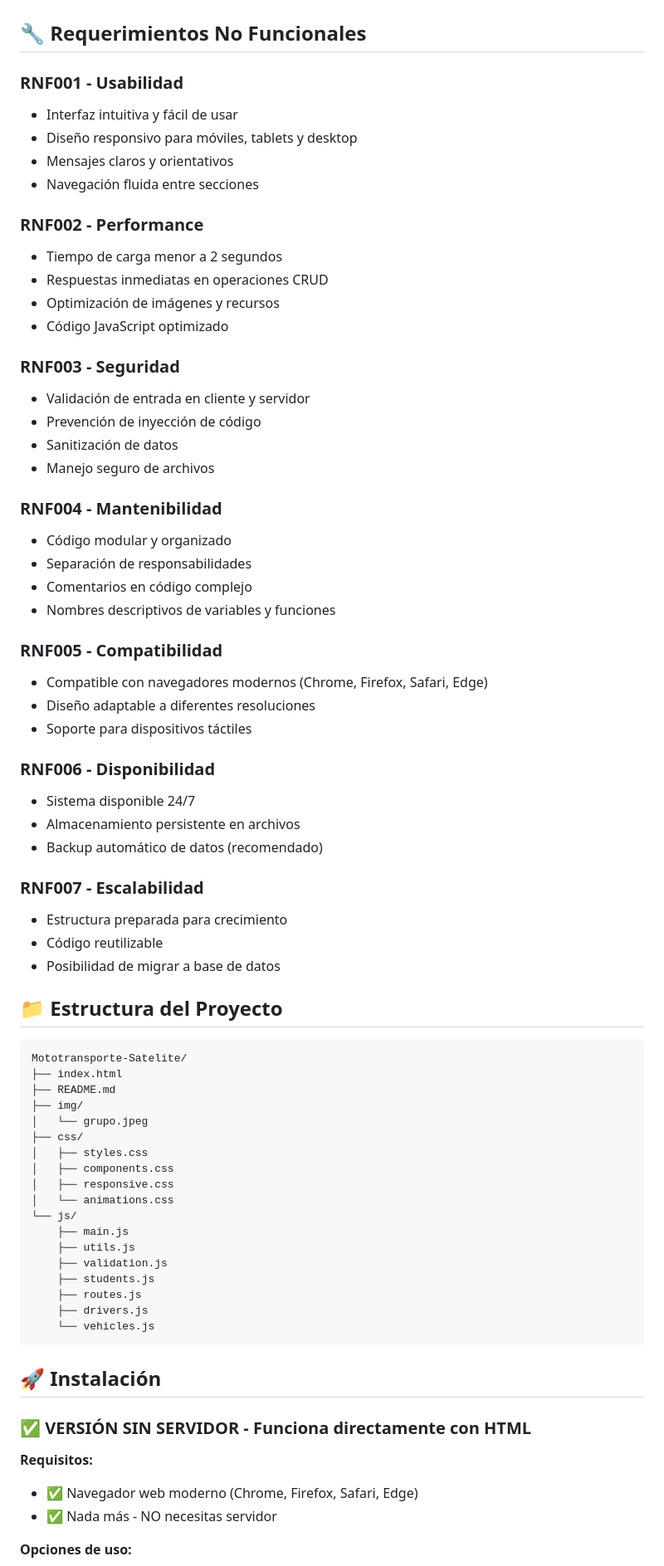
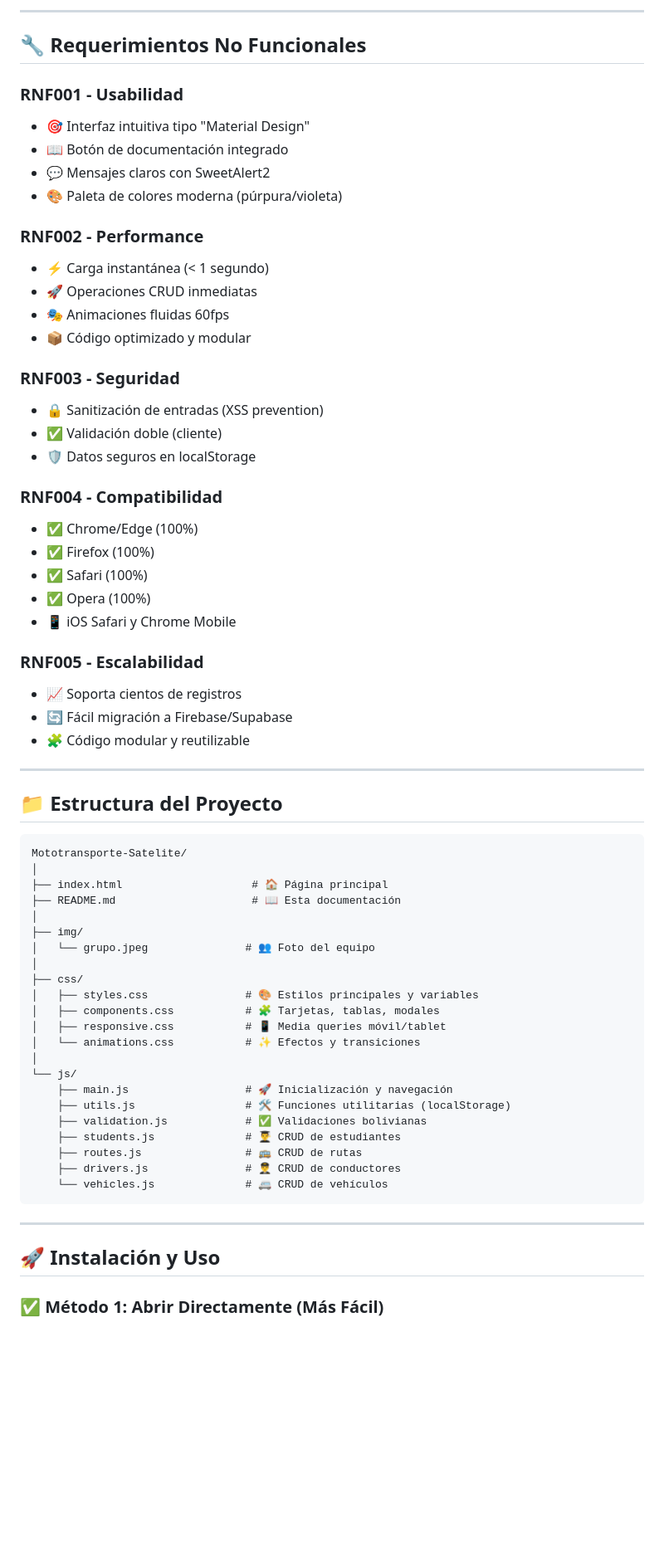
Before and after one commit to NinaDani/MotoTransporte-Escolar, a Markdown page: README.md, the part around one of its changes. Shown at 83% size. Rendered like a GitHub page; blank space fills up the shorter version.

````diff
--- a/README.md
+++ b/README.md
@@ -48,66 +68,68 @@ Sistema completo de gestión para Mototransporte Satélite - Transporte Escolar
+---
 
 ## 🔧 Requerimientos No Funcionales
+
 ### RNF001 - Usabilidad
-- Interfaz intuitiva y fácil de usar
-- Diseño responsivo para móviles, tablets y desktop
-- Mensajes claros y orientativos
-- Navegación fluida entre secciones
+- 🎯 Interfaz intuitiva tipo "Material Design"
+- 📖 Botón de documentación integrado
+- 💬 Mensajes claros con SweetAlert2
+- 🎨 Paleta de colores moderna (púrpura/violeta)
+
 ### RNF002 - Performance
-- Tiempo de carga menor a 2 segundos
-- Respuestas inmediatas en operaciones CRUD
-- Optimización de imágenes y recursos
-- Código JavaScript optimizado
+- ⚡ Carga instantánea (< 1 segundo)
+- 🚀 Operaciones CRUD inmediatas
+- 🎭 Animaciones fluidas 60fps
+- 📦 Código optimizado y modular
+
 ### RNF003 - Seguridad
-- Validación de entrada en cliente y servidor
-- Prevención de inyección de código
-- Sanitización de datos
-- Manejo seguro de archivos
-### RNF004 - Mantenibilidad
-- Código modular y organizado
-- Separación de responsabilidades
-- Comentarios en código complejo
-- Nombres descriptivos de variables y funciones
-### RNF005 - Compatibilidad
-- Compatible con navegadores modernos (Chrome, Firefox, Safari, Edge)
-- Diseño adaptable a diferentes resoluciones
-- Soporte para dispositivos táctiles
-### RNF006 - Disponibilidad
-- Sistema disponible 24/7
-- Almacenamiento persistente en archivos
-- Backup automático de datos (recomendado)
-### RNF007 - Escalabilidad
-- Estructura preparada para crecimiento
-- Código reutilizable
-- Posibilidad de migrar a base de datos
+- 🔒 Sanitización de entradas (XSS prevention)
+- ✅ Validación doble (cliente)
+- 🛡️ Datos seguros en localStorage
+
+### RNF004 - Compatibilidad
+- ✅ Chrome/Edge (100%)
+- ✅ Firefox (100%)
+- ✅ Safari (100%)
+- ✅ Opera (100%)
+- 📱 iOS Safari y Chrome Mobile
+
+### RNF005 - Escalabilidad
+- 📈 Soporta cientos de registros
+- 🔄 Fácil migración a Firebase/Supabase
+- 🧩 Código modular y reutilizable
+
+---
+
 ## 📁 Estructura del Proyecto
 
 ```
 Mototransporte-Satelite/
-├── index.html
-├── README.md
+│
+├── index.html                    # 🏠 Página principal
+├── README.md                     # 📖 Esta documentación
+│
 ├── img/
-│   └── grupo.jpeg
+│   └── grupo.jpeg               # 👥 Foto del equipo
+│
 ├── css/
-│   ├── styles.css
-│   ├── components.css
-│   ├── responsive.css
-│   └── animations.css
+│   ├── styles.css               # 🎨 Estilos principales y variables
+│   ├── components.css           # 🧩 Tarjetas, tablas, modales
+│   ├── responsive.css           # 📱 Media queries móvil/tablet
+│   └── animations.css           # ✨ Efectos y transiciones
+│
 └── js/
-    ├── main.js
-    ├── utils.js
-    ├── validation.js
-    ├── students.js
-    ├── routes.js
-    ├── drivers.js
-    └── vehicles.js
+    ├── main.js                  # 🚀 Inicialización y navegación
+    ├── utils.js                 # 🛠️ Funciones utilitarias (localStorage)
+    ├── validation.js            # ✅ Validaciones bolivianas
+    ├── students.js              # 👨‍🎓 CRUD de estudiantes
+    ├── routes.js                # 🚌 CRUD de rutas
+    ├── drivers.js               # 👨‍✈️ CRUD de conductores
+    └── vehicles.js              # 🚐 CRUD de vehículos
 ```
-## 🚀 Instalación
 
-### ✅ **VERSIÓN SIN SERVIDOR - Funciona directamente con HTML**
+---
 
-**Requisitos:**
-- ✅ Navegador web moderno (Chrome, Firefox, Safari, Edge)
-- ✅ Nada más - NO necesitas servidor
+## 🚀 Instalación y Uso
 
-**Opciones de uso:**
+### ✅ **Método 1: Abrir Directamente (Más Fácil)**
 
````
Also changed, not shown: other parts of README.md (+216 -139 lines).
